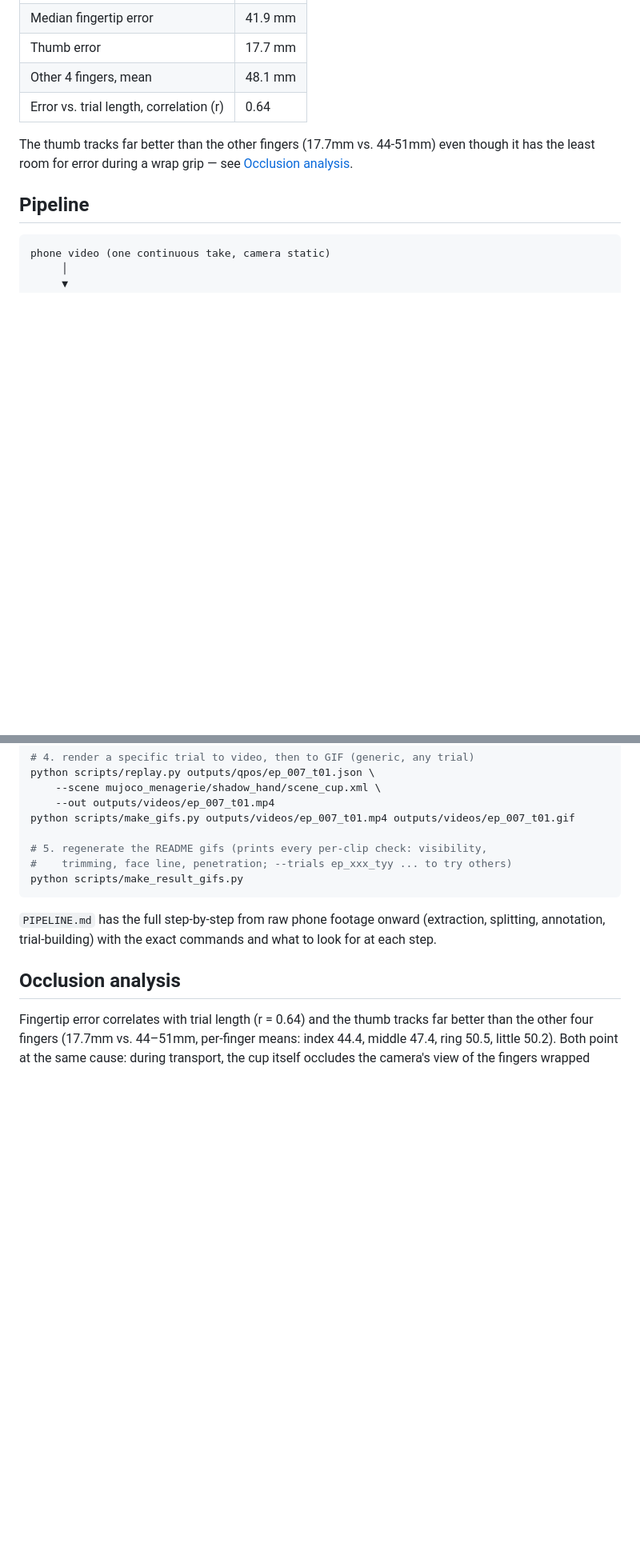
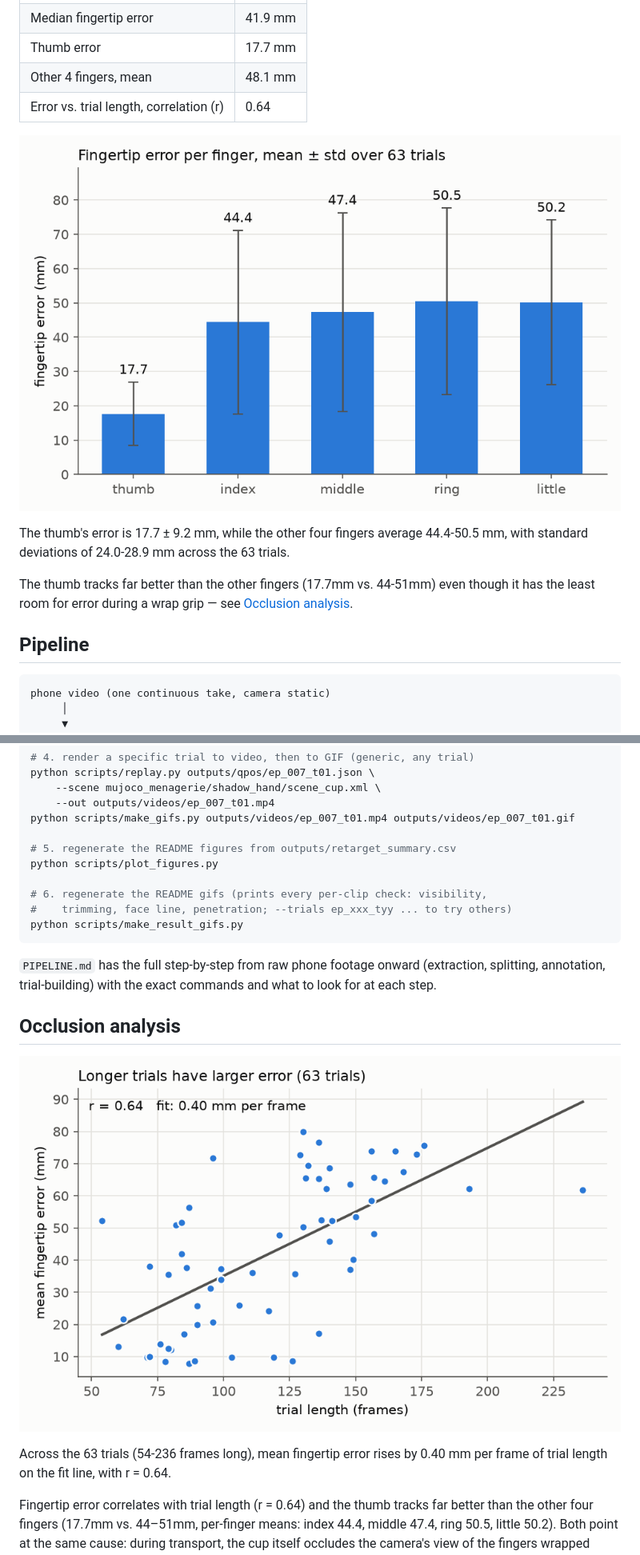
Before and after one commit to AkankshaParija/awign-humanoid-challenge, a Markdown page: README.md, 2 parts joined by grey strips. Shown at 80% size. Drawn GitHub-style; pictures changed too: docs/figures/error_vs_length.png (added), docs/figures/finger_error.png (added); blank space fills up the shorter version.

````diff
--- a/README.md
+++ b/README.md
@@ -258,6 +258,11 @@ trials, matching the task.
 | Other 4 fingers, mean | 48.1 mm |
 | Error vs. trial length, correlation (r) | 0.64 |
 
+![Bar chart of fingertip error per finger with mean and standard deviation across 63 trials: thumb 17.7 mm, index 44.4, middle 47.4, ring 50.5, little 50.2](docs/figures/finger_error.png)
+
+The thumb's error is 17.7 ± 9.2 mm, while the other four fingers average
+44.4-50.5 mm, with standard deviations of 24.0-28.9 mm across the 63 trials.
+
 The thumb tracks far better than the other fingers (17.7mm vs. 44-51mm) even
 though it has the least room for error during a wrap grip — see
 [Occlusion analysis](#occlusion-analysis).
@@ -338,7 +343,10 @@ python scripts/replay.py outputs/qpos/ep_007_t01.json \
     --out outputs/videos/ep_007_t01.mp4
 python scripts/make_gifs.py outputs/videos/ep_007_t01.mp4 outputs/videos/ep_007_t01.gif
 
-# 5. regenerate the README gifs (prints every per-clip check: visibility,
+# 5. regenerate the README figures from outputs/retarget_summary.csv
+python scripts/plot_figures.py
+
+# 6. regenerate the README gifs (prints every per-clip check: visibility,
 #    trimming, face line, penetration; --trials ep_xxx_tyy ... to try others)
 python scripts/make_result_gifs.py
 ```
@@ -348,6 +356,11 @@ python scripts/make_result_gifs.py
 and what to look for at each step.
 
 ## Occlusion analysis
+
+![Scatter of trial length in frames against mean fingertip error for 63 trials, with a least-squares fit line, r = 0.64](docs/figures/error_vs_length.png)
+
+Across the 63 trials (54-236 frames long), mean fingertip error rises by
+0.40 mm per frame of trial length on the fit line, with r = 0.64.
 
 Fingertip error correlates with trial length (r = 0.64) and the thumb tracks
 far better than the other four fingers (17.7mm vs. 44–51mm, per-finger means:
````
Also changed, not shown: 1 other file.
